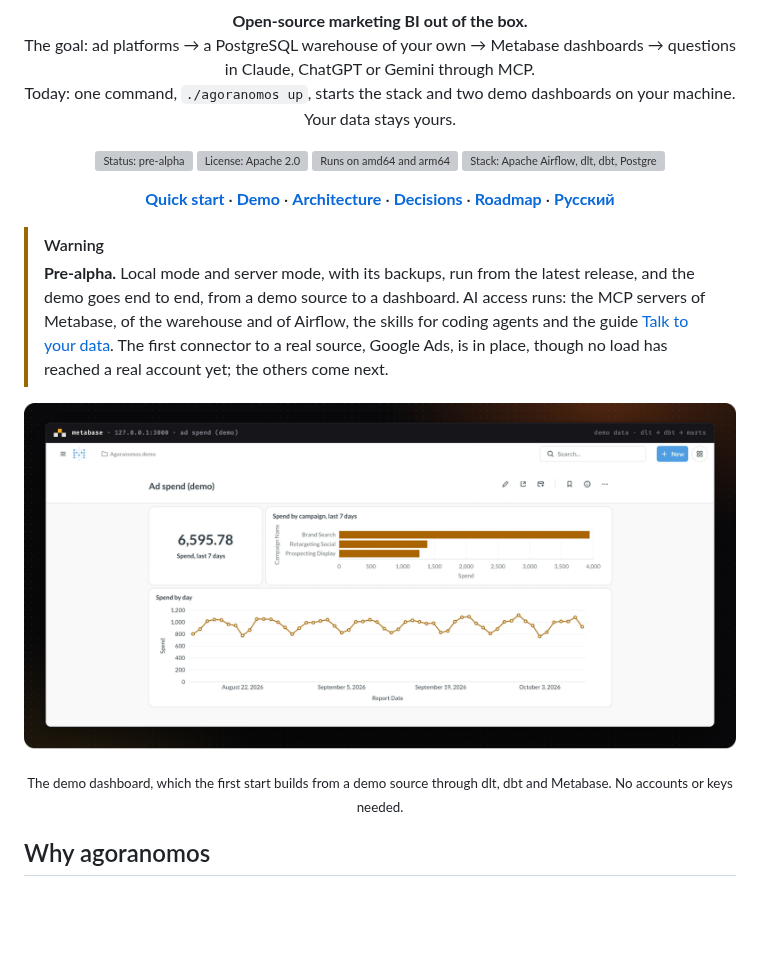
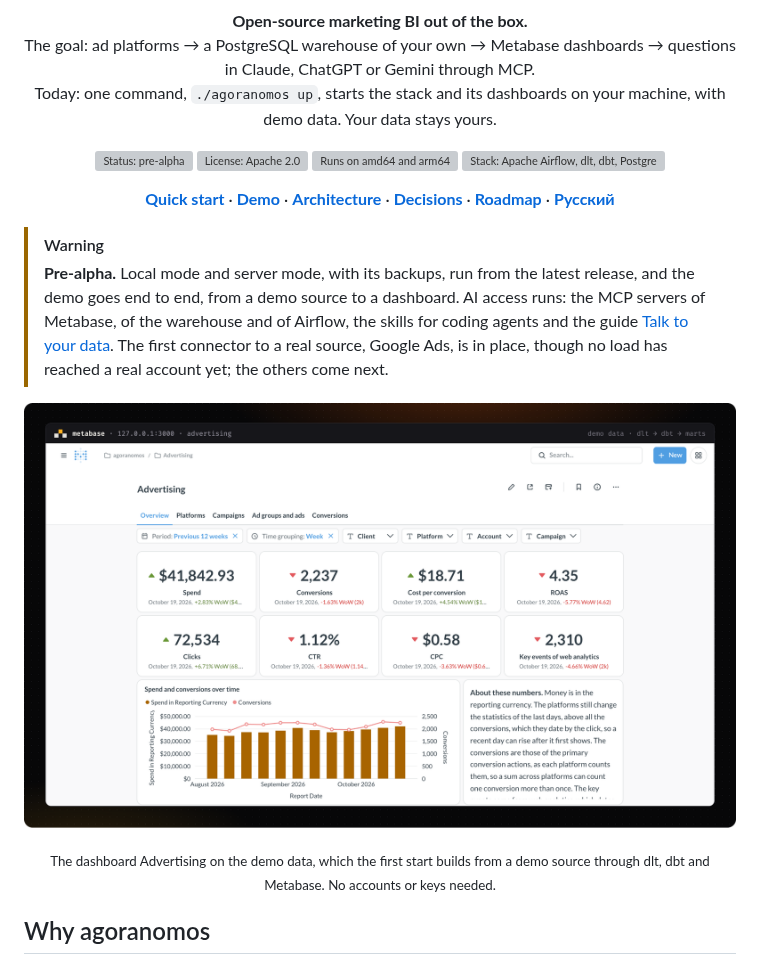
Before and after one commit to agoranomos/agoranomos, a Markdown page: README.md, the part around one of its changes. Drawn GitHub-style; pictures changed too: docs/assets/readme/demo-dashboard.png; blank space fills up the shorter version; grey boxes are pictures that could not be loaded.

```diff
--- a/README.md
+++ b/README.md
@@ -8,7 +8,7 @@
 <p align="center">
   <b>Open-source marketing BI out of the box.</b><br>
   The goal: ad platforms → a PostgreSQL warehouse of your own → Metabase dashboards → questions in Claude, ChatGPT or Gemini through MCP.<br>
-  Today: one command, <code>./agoranomos up</code>, starts the stack and two demo dashboards on your machine. Your data stays yours.
+  Today: one command, <code>./agoranomos up</code>, starts the stack and its dashboards on your machine, with demo data. Your data stays yours.
 </p>
 
 <p align="center">
@@ -37,6 +37,6 @@
   </picture>
 </p>
-<p align="center"><sub>The demo dashboard, which the first start builds from a demo source through dlt, dbt and Metabase. No accounts or keys needed.</sub></p>
+<p align="center"><sub>The dashboard Advertising on the demo data, which the first start builds from a demo source through dlt, dbt and Metabase. No accounts or keys needed.</sub></p>
 
 ## Why agoranomos
 
```
Also changed, not shown: other parts of README.md (+1 -1 lines), README.ru.md (+3 -3 lines), docs/assets/readme/demo-dashboard-dark.png.
